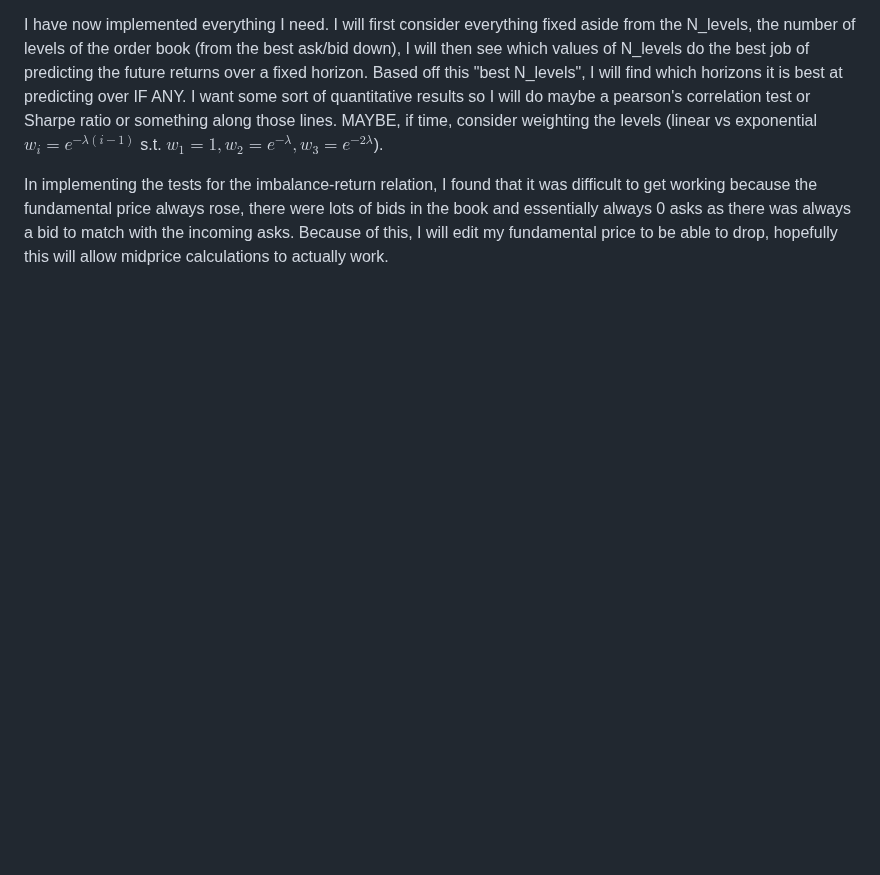
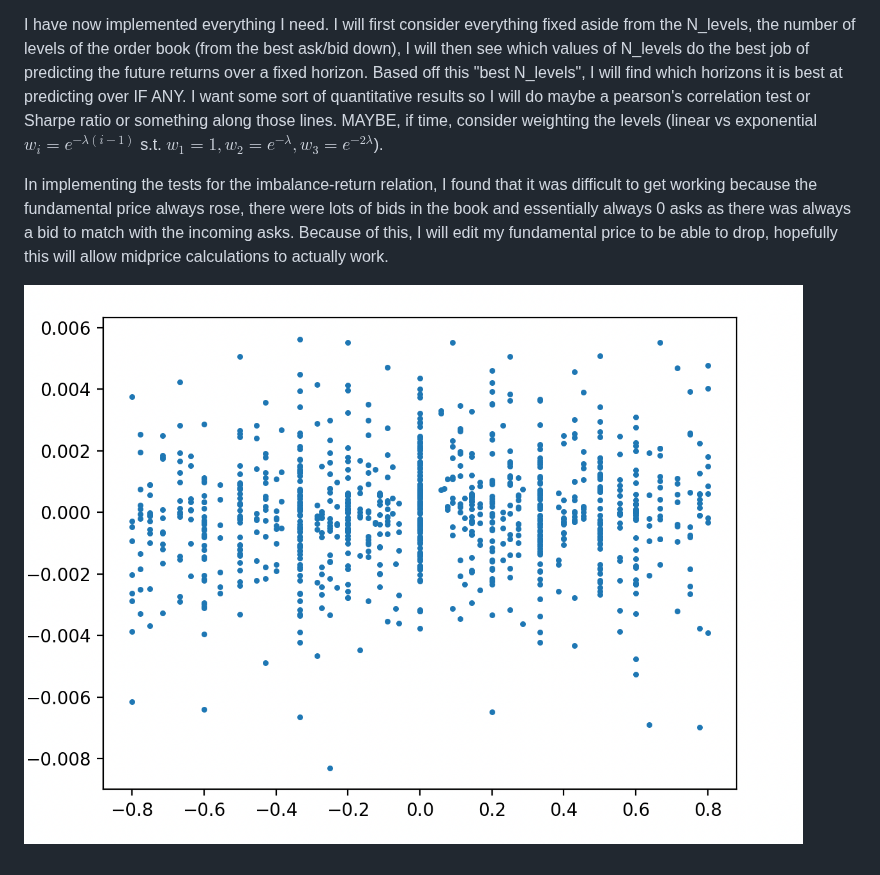
Before and after one commit to ikee1/zi-market-simulator, a Markdown page: project_log.md, the part around the change. GitHub-like rendering; pictures changed too: image.png (added); blank space fills up the shorter version.

```diff
--- a/project_log.md
+++ b/project_log.md
@@ -212,3 +212,5 @@ So, for the imbalance counter and the delays, I will do every n timesteps -> cal
 I have now implemented everything I need. I will first consider everything fixed aside from the N_levels, the number of levels of the order book (from the best ask/bid down), I will then see which values of N_levels do the best job of predicting the future returns over a fixed horizon. Based off this "best N_levels", I will find which horizons it is best at predicting over IF ANY. I want some sort of quantitative results so I will do maybe a pearson's correlation test or Sharpe ratio or something along those lines. MAYBE, if time, consider weighting the levels (linear vs exponential $w_i = e^{-\lambda(i-1)}$ s.t. $w_1 = 1, w_2 = e^{-\lambda}, w_3 = e^{-2\lambda}$).
 
 In implementing the tests for the imbalance-return relation, I found that it was difficult to get working because the fundamental price always rose, there were lots of bids in the book and essentially always 0 asks as there was always a bid to match with the incoming asks. Because of this, I will edit my fundamental price to be able to drop, hopefully this will allow midprice calculations to actually work.
+
+![alt text](image.png)
```
Also changed, not shown: 3 other files.
